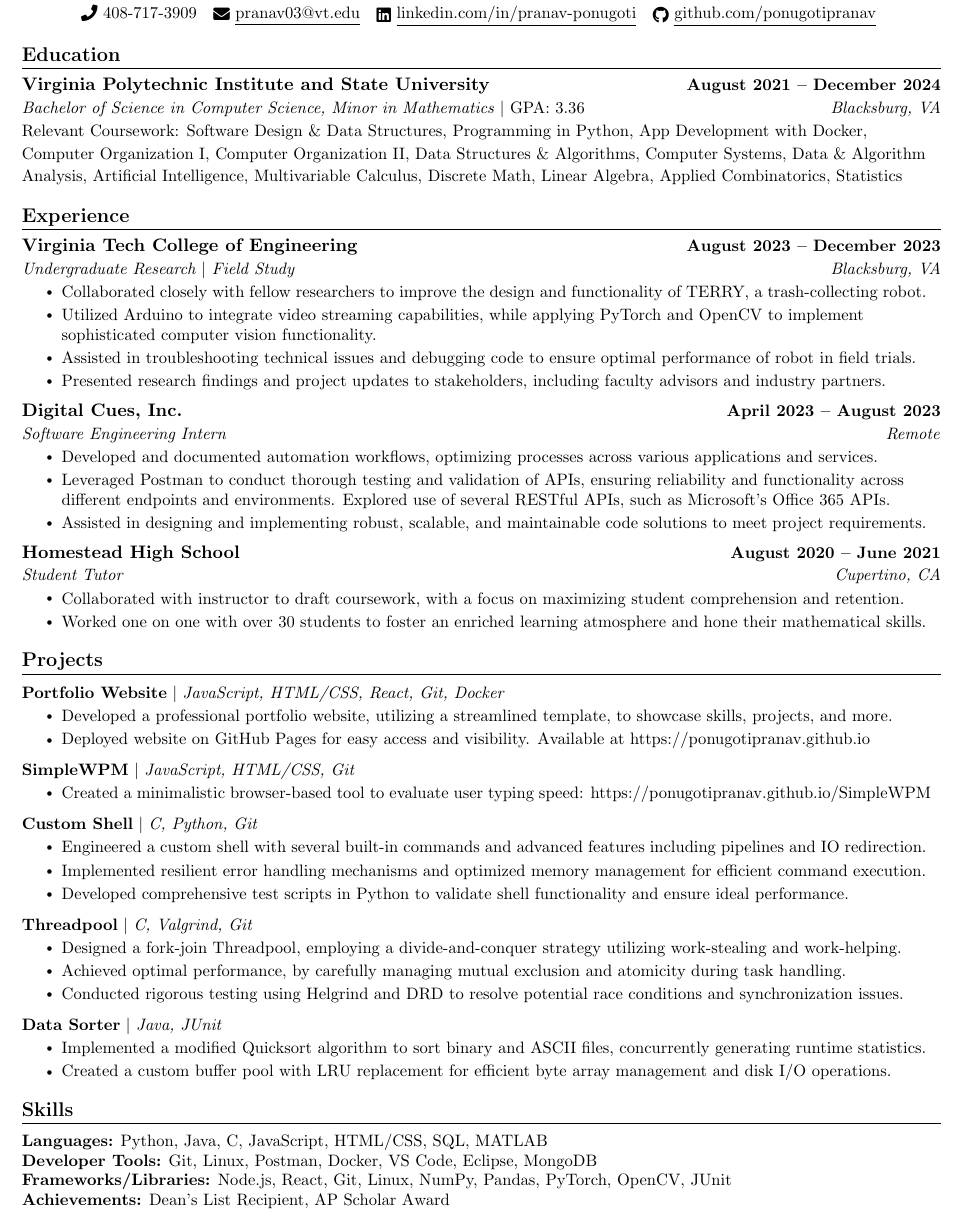
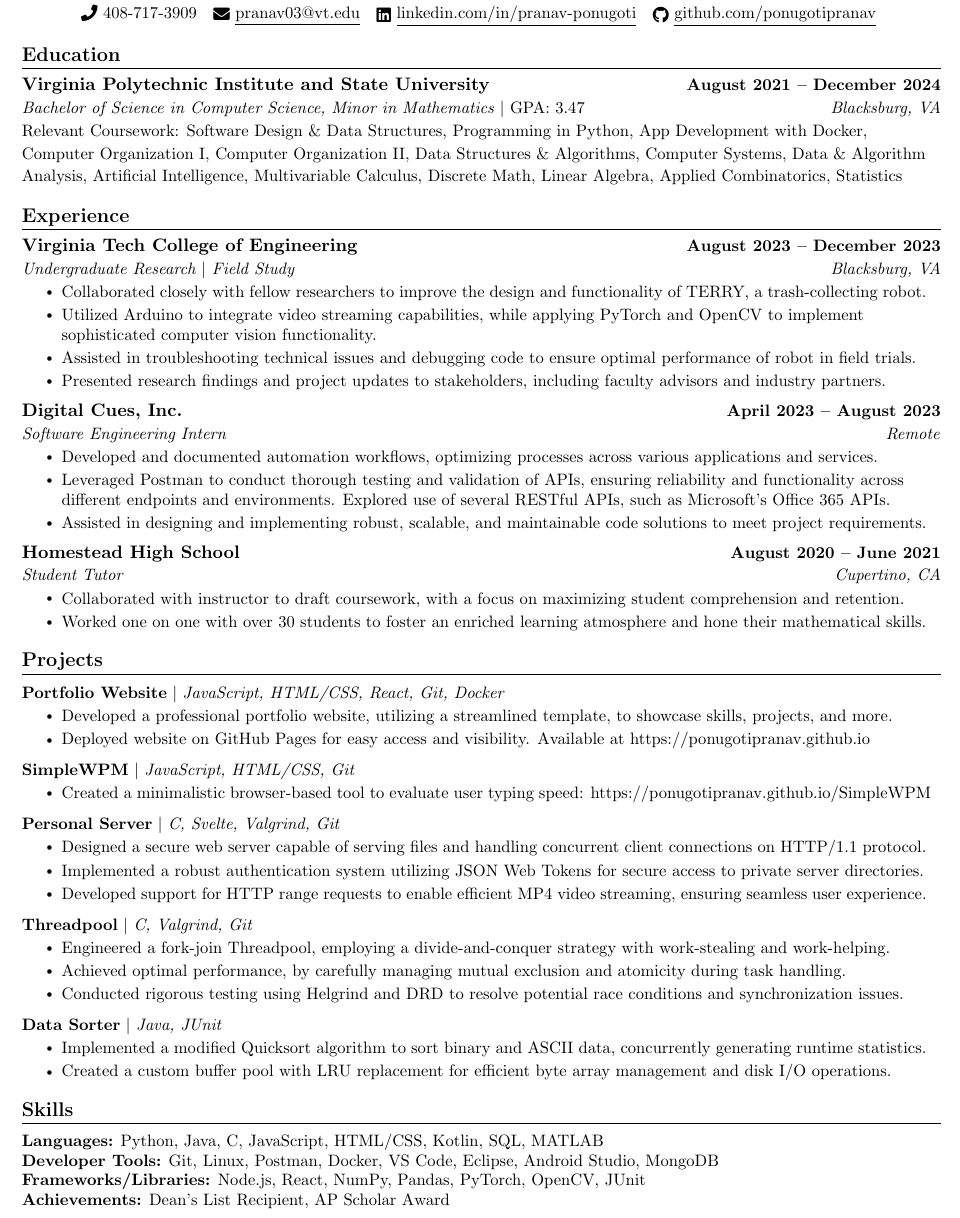
Before and after one commit to PonugotiPranav/Resume, a LaTeX document (main.tex): part of the page, cut so that both start at the same text. Compiled offline with pdfLaTeX.

Commit message:
Update main.tex

```diff
--- a/main.tex
+++ b/main.tex
@@ -130,7 +130,7 @@
   \resumeSubHeadingListStart
     \resumeSubheading
       {Virginia Polytechnic Institute and State University}{August 2021 -- December 2024}
-      {Bachelor of Science in Computer Science, Minor in Mathematics \normalfont $|$ GPA: 3.36}{Blacksburg, VA}\\
+      {Bachelor of Science in Computer Science, Minor in Mathematics \normalfont $|$ GPA: 3.47}{Blacksburg, VA}\\
       \vspace{9pt}
       {\small Relevant Coursework: Software Design \& Data Structures, Programming in Python, App Development with Docker, Computer Organization I, Computer Organization II, Data Structures \& Algorithms, Computer Systems, Data \& Algorithm Analysis, Artificial Intelligence, Multivariable Calculus, Discrete Math, Linear Algebra, Applied Combinatorics, Statistics}
     %   \vspace{-3pt}
@@ -221,18 +221,26 @@
       %       \resumeItem{Completed series of AI projects from UC Berkeley, covering topics such as search algorithms and reinforcement learning.}
       %     \resumeItemListEnd
       %     \vspace{-15pt}
+      % \resumeProjectHeading
+      %     {\textbf{Custom Shell} $|$ \emph{C, Python, Git}}{}
+      %     \resumeItemListStart
+      %       \resumeItem{Engineered a custom shell with several built-in commands and advanced features including pipelines and IO redirection.}
+      %       \resumeItem{Implemented resilient error handling mechanisms and optimized memory management for efficient command execution.}
+      %       \resumeItem{Developed comprehensive test scripts in Python to validate shell functionality and ensure ideal performance.}
+      %     \resumeItemListEnd
+      %     \vspace{-15pt}
       \resumeProjectHeading
-          {\textbf{Custom Shell} $|$ \emph{C, Python, Git}}{}
+          {\textbf{Personal Server} $|$ \emph{C, Svelte, Valgrind, Git}}{}
           \resumeItemListStart
-            \resumeItem{Engineered a custom shell with several built-in commands and advanced features including pipelines and IO redirection.}
-            \resumeItem{Implemented resilient error handling mechanisms and optimized memory management for efficient command execution.}
-            \resumeItem{Developed comprehensive test scripts in Python to validate shell functionality and ensure ideal performance.}
+            \resumeItem{Designed a secure web server capable of serving files and handling concurrent client connections on HTTP/1.1 protocol.}
+            \resumeItem{Implemented a robust authentication system utilizing JSON Web Tokens for secure access to private server directories.}
+            \resumeItem{Developed support for HTTP range requests to enable efficient MP4 video streaming, ensuring seamless user experience.}
           \resumeItemListEnd
           \vspace{-15pt}
       \resumeProjectHeading
           {\textbf{Threadpool} $|$ \emph{C, Valgrind, Git}}{}
           \resumeItemListStart
-            \resumeItem{Designed a fork-join Threadpool, employing a divide-and-conquer strategy utilizing work-stealing and work-helping.}
+            \resumeItem{Engineered a fork-join Threadpool, employing a divide-and-conquer strategy with work-stealing and work-helping.}
             \resumeItem{Achieved optimal performance, by carefully managing mutual exclusion and atomicity during task handling.}
             \resumeItem{Conducted rigorous testing using Helgrind and DRD to resolve potential race conditions and synchronization issues.}
           \resumeItemListEnd
@@ -240,7 +248,7 @@
       \resumeProjectHeading
           {\textbf{Data Sorter} $|$ \emph{Java, JUnit}}{}
           \resumeItemListStart
-            \resumeItem{Implemented a modified Quicksort algorithm to sort binary and ASCII files, concurrently generating runtime statistics.}
+            \resumeItem{Implemented a modified Quicksort algorithm to sort binary and ASCII data, concurrently generating runtime statistics.}
             \resumeItem{Created a custom buffer pool with LRU replacement for efficient byte array management and disk I/O operations.}
           \resumeItemListEnd
     \resumeSubHeadingListEnd
@@ -253,9 +261,9 @@
 \section{Skills}
  \begin{itemize}[leftmargin=0.0in, label={}]
     \small{\item{
-     \textbf{Languages:}{ Python, Java, C, JavaScript, HTML/CSS, SQL, MATLAB} \\
-     \textbf{Developer Tools:}{ Git, Linux, Postman, Docker, VS Code, Eclipse, MongoDB} \\
-     \textbf{Frameworks/Libraries:}{ Node.js, React, Git, Linux, NumPy, Pandas, PyTorch, OpenCV, JUnit} \\
+     \textbf{Languages:}{ Python, Java, C, JavaScript, HTML/CSS, Kotlin, SQL, MATLAB} \\
+     \textbf{Developer Tools:}{ Git, Linux, Postman, Docker, VS Code, Eclipse, Android Studio, MongoDB} \\
+     \textbf{Frameworks/Libraries:}{ Node.js, React, NumPy, Pandas, PyTorch, OpenCV, JUnit} \\
      \textbf{Achievements:}{ Dean's List Recipient, AP Scholar Award} \\
     }}
  \end{itemize}
```
